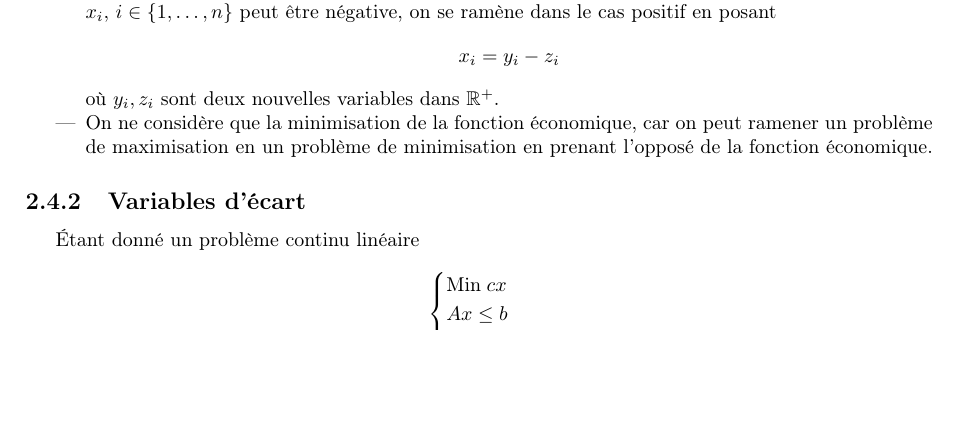
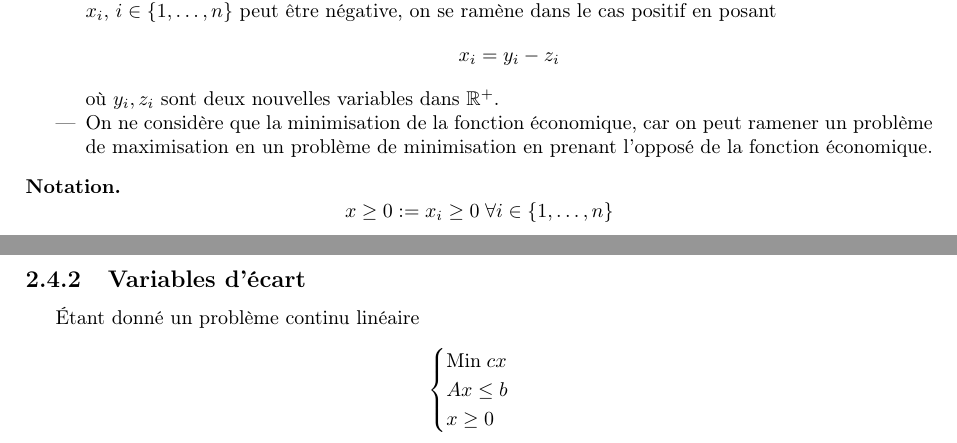
Before and after one commit to TheoVerhelst/Resume-INFO-F-310, a LaTeX document (resume.tex): part of page 5 of 9 before the commit and two parts of pages 5 and 6 of 9 after it, the two joined at a grey line, cut so that both start at the same text, the shorter picture padded with empty space. Compiled offline with pdfLaTeX.

Commit message:
Add notation indication for x >= 0, it is used alot

```diff
--- a/resume.tex
+++ b/resume.tex
@@ -163,6 +163,10 @@ car on peut toujours se ramener à ce problème plus restreint:
 	économique, car on peut ramener un problème de maximisation en un
 	problème de minimisation en prenant l'opposé de la fonction économique.
 \end{itemize}
+
+\begin{notation}
+	\[x\ge 0 := x_i\ge 0\;\forall i\in\{1,\dots,n\}\]
+\end{notation}
 
 \subsection{Variables d'écart}
 Étant donné un problème continu linéaire
```
Also changed, not shown: resume.pdf.
